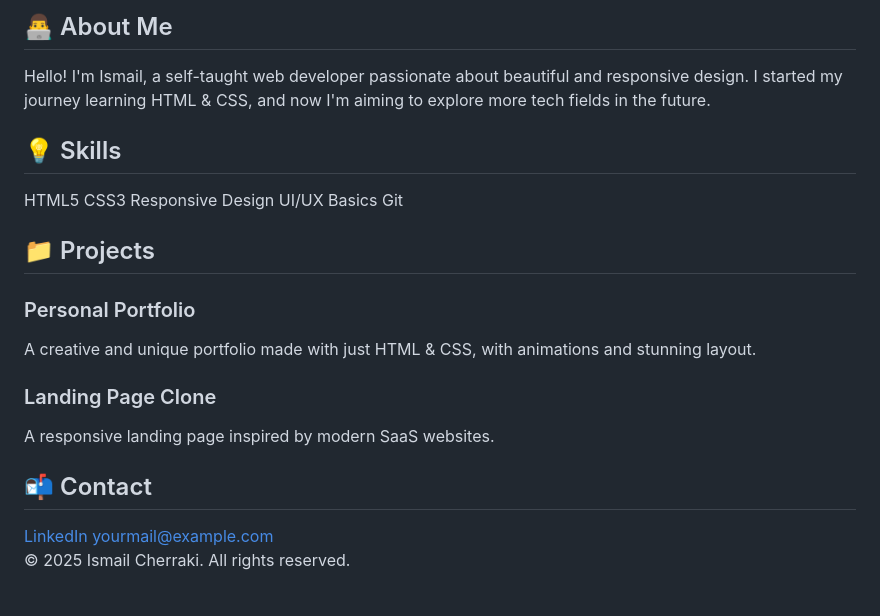
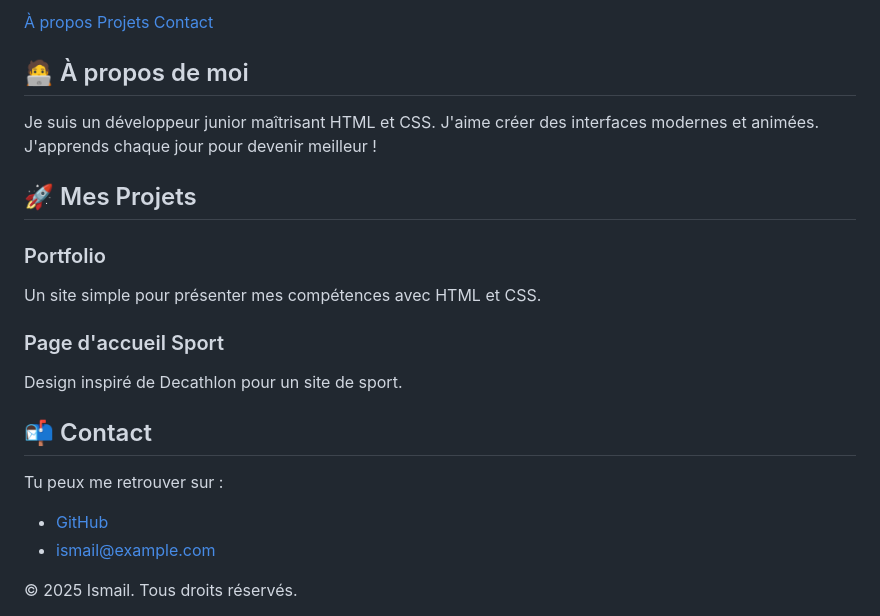
Before and after one commit to cherraki20/cherraki20, a Markdown page: README.md, the part around the change printed below. Drawn GitHub-style.

```diff
--- a/README.md
+++ b/README.md
@@ -90,45 +106,41 @@
   </header>
 
-  <section>
-    <h2>👨‍💻 About Me</h2>
-    <div class="card">
-      <p>Hello! I'm Ismail, a self-taught web developer passionate about beautiful and responsive design. I started my journey learning HTML & CSS, and now I'm aiming to explore more tech fields in the future.</p>
+  <nav>
+    <a href="#about">À propos</a>
+    <a href="#projects">Projets</a>
+    <a href="#contact">Contact</a>
+  </nav>
+
+  <section id="about">
+    <h2>🧑‍💻 À propos de moi</h2>
+    <p>Je suis un développeur junior maîtrisant HTML et CSS. J'aime créer des interfaces modernes et animées. J'apprends chaque jour pour devenir meilleur !</p>
+  </section>
+
+  <section id="projects">
+    <h2>🚀 Mes Projets</h2>
+    <div class="projects">
+      <div class="project">
+        <h3>Portfolio</h3>
+        <p>Un site simple pour présenter mes compétences avec HTML et CSS.</p>
+      </div>
+      <div class="project">
+        <h3>Page d'accueil Sport</h3>
+        <p>Design inspiré de Decathlon pour un site de sport.</p>
+      </div>
     </div>
   </section>
 
-  <section>
-    <h2>💡 Skills</h2>
-    <div class="card skills">
-      <span>HTML5</span>
-      <span>CSS3</span>
-      <span>Responsive Design</span>
-      <span>UI/UX Basics</span>
-      <span>Git</span>
-    </div>
-  </section>
-
-  <section>
-    <h2>📁 Projects</h2>
-    <div class="card">
-      <h3>Personal Portfolio</h3>
-      <p>A creative and unique portfolio made with just HTML & CSS, with animations and stunning layout.</p>
-    </div>
-    <div class="card">
-      <h3>Landing Page Clone</h3>
-      <p>A responsive landing page inspired by modern SaaS websites.</p>
-    </div>
-  </section>
-
-  <section>
+  <section id="contact">
     <h2>📬 Contact</h2>
-    <div class="card contact">
-      <a href="https://www.linkedin.com/in/ismail-cherraki-438213307/" target="_blank">LinkedIn</a>
-      <a href="mailto:yourmail@example.com">yourmail@example.com</a>
-    </div>
+    <p>Tu peux me retrouver sur :</p>
+    <ul>
+      <li><a href="https://github.com/ismail" target="_blank">GitHub</a></li>
+      <li><a href="mailto:ismail@example.com">ismail@example.com</a></li>
+    </ul>
   </section>
 
   <footer>
-    © 2025 Ismail Cherraki. All rights reserved.
+    <p>&copy; 2025 Ismail. Tous droits réservés.</p>
   </footer>
 </body>
 </html>
```
Also changed, not shown: other parts of README.md (+59 -43 lines).
